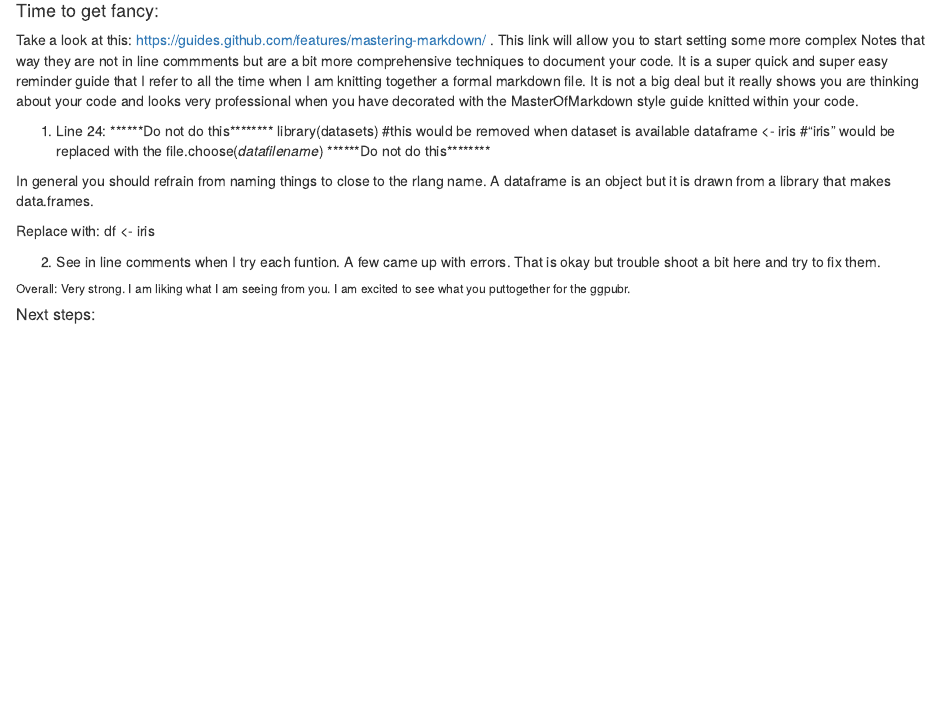
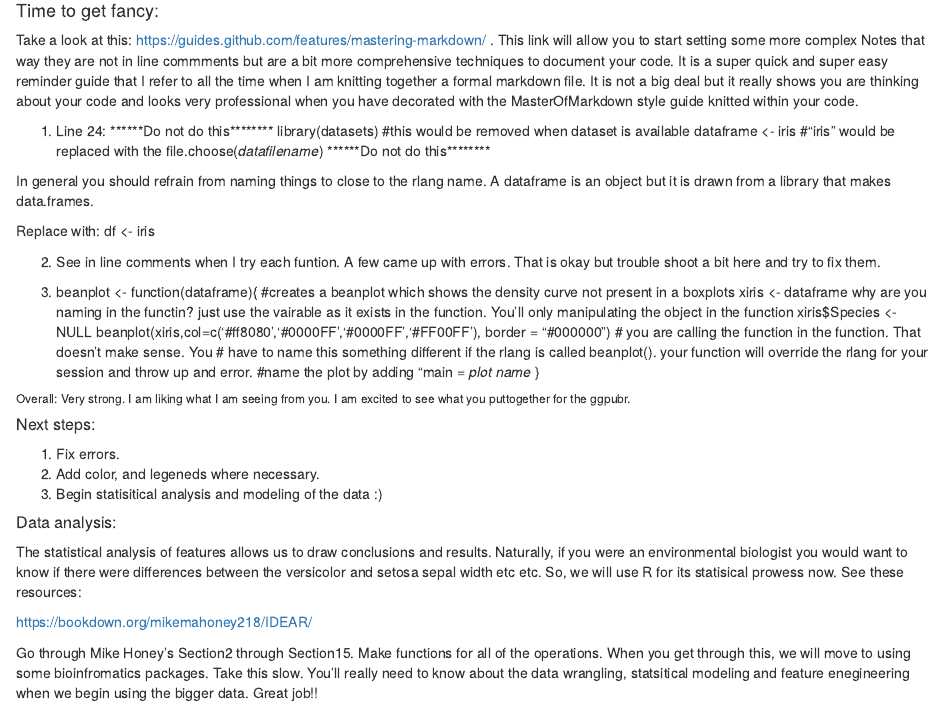
Before and after one commit to michaelSkaro/ATXN, an R Markdown document (summer_intern/6_2_21_FunctionsRMARKDOWN2.Rmd): the page in a window 1100 px wide, from 6950 px down. Rendered offline with R 4.5, knitr and Pandoc, with nearby package versions.

Commit message:
Update 6_2_21_FunctionsRMARKDOWN2.Rmd

```diff
--- a/summer_intern/6_2_21_FunctionsRMARKDOWN2.Rmd
+++ b/summer_intern/6_2_21_FunctionsRMARKDOWN2.Rmd
@@ -170,6 +170,26 @@ Replace with: df <- iris
 
 2. See in line comments when I try each funtion. A few came up with errors. That is okay but trouble shoot a bit here and try to fix them.
 
+
+3. beanplot <- function(dataframe){ #creates a beanplot which shows the density curve not present in a boxplots
+  xiris <- dataframe why are you naming in the functin? just use the vairable as it exists in the function. You'll only manipulating the object in the function
+  xiris$Species <- NULL
+  beanplot(xiris,col=c('#ff8080','#0000FF','#0000FF','#FF00FF'), border = "#000000") # you are calling the function in the function. That doesn't make sense. You # have to name this something different if the rlang is called beanplot(). your function will override the rlang for your session and throw up and error.
+  #name the plot by adding "main = *plot name*
+}
+
+
 ###### Overall: Very strong. I am liking what I am seeing from you. I am excited to see what you puttogether for the ggpubr.
 
 ##### Next steps:
+1. Fix errors.
+2. Add color, and legeneds where necessary.
+3. Begin statisitical analysis and modeling of the data :)
+
+##### Data analysis:
+The statistical analysis of features allows us to draw conclusions and results. Naturally, if you were an environmental biologist you would want to
+know if there were differences between the versicolor and setosa sepal width etc etc. So, we will use R for its statisical prowess now. See these resources:
+
+https://bookdown.org/mikemahoney218/IDEAR/
+
+Go through Mike Honey's Section2 through Section15. Make functions for all of the operations. When you get through this, we will move to using some bioinfromatics packages. Take this slow. You'll really need to know about the data wrangling, statsitical modeling and feature enegineering when we begin using the bigger data. Great job!!
```
